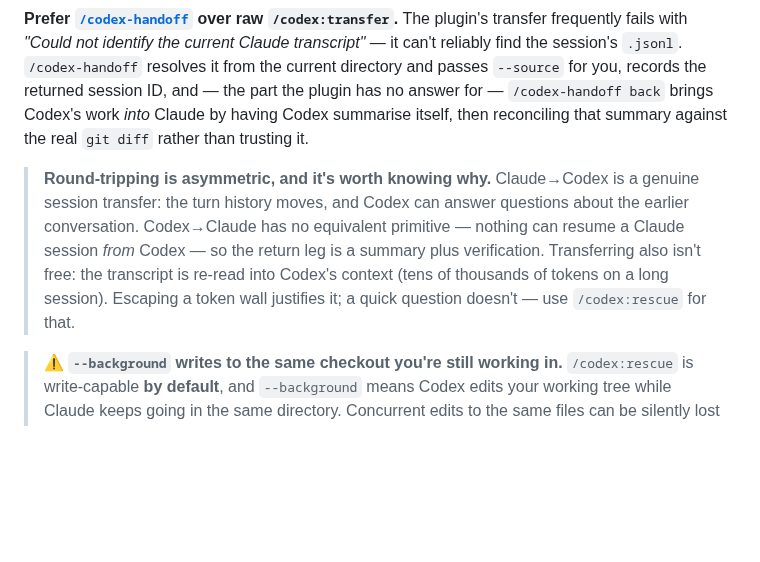
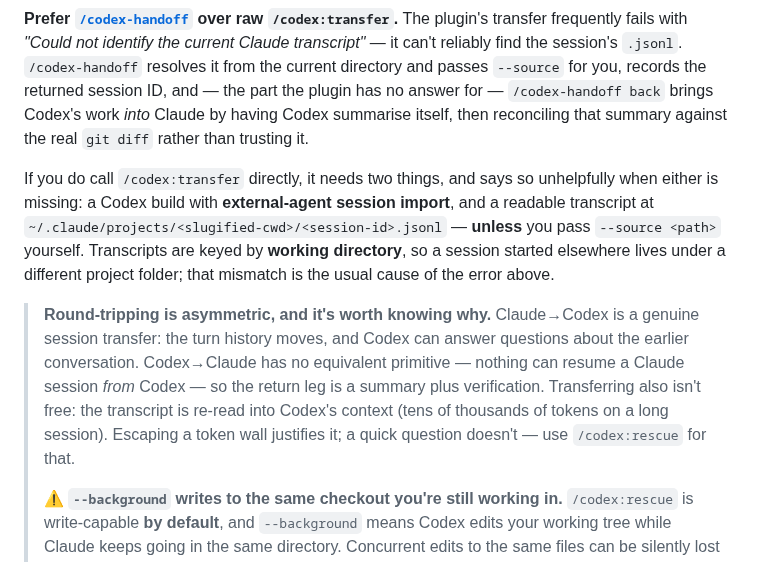
Before and after one commit to cbmono/ai-setup, a Markdown page: README.md, the part around the change. Drawn GitHub-style; blank space fills up the shorter version.

Commit message:
docs(codex): state raw /codex:transfer prerequisites in README; fix MD028
Both CodeRabbit findings on #32 were valid.

1. The prerequisites were documented in .claude/README.md but not in the
   consumer-facing README, which described only the symptom ("Could not identify
   the current Claude transcript"). Someone calling the raw command couldn't
   diagnose it from the page they were reading. Now states both requirements —
   external-agent session import, and a readable transcript at
   ~/.claude/projects/<slugified-cwd>/<session-id>.jsonl unless --source is
   passed — plus the working-directory keying that is the usual cause.

2. MD028: a bare blank line between two adjacent blockquotes. Replaced with a
   quoted blank (`>`) so the two warnings stay visually separate paragraphs
   inside one blockquote. Swept the whole file rather than the one flagged line;
   it was the only occurrence, and re-verified all four internal anchors still
   resolve.

Co-Authored-By: Claude Opus 5 (1M context) <noreply@anthropic.com>

```diff
--- a/README.md
+++ b/README.md
@@ -149,8 +149,10 @@ Needs a ChatGPT subscription (Free included) or an OpenAI API key, plus Node ≥
 
 **Prefer [`/codex-handoff`](#whats-inside) over raw `/codex:transfer`.** The plugin's transfer frequently fails with *"Could not identify the current Claude transcript"* — it can't reliably find the session's `.jsonl`. `/codex-handoff` resolves it from the current directory and passes `--source` for you, records the returned session ID, and — the part the plugin has no answer for — `/codex-handoff back` brings Codex's work *into* Claude by having Codex summarise itself, then reconciling that summary against the real `git diff` rather than trusting it.
 
+If you do call `/codex:transfer` directly, it needs two things, and says so unhelpfully when either is missing: a Codex build with **external-agent session import**, and a readable transcript at `~/.claude/projects/<slugified-cwd>/<session-id>.jsonl` — **unless** you pass `--source <path>` yourself. Transcripts are keyed by **working directory**, so a session started elsewhere lives under a different project folder; that mismatch is the usual cause of the error above.
+
 > **Round-tripping is asymmetric, and it's worth knowing why.** Claude→Codex is a genuine session transfer: the turn history moves, and Codex can answer questions about the earlier conversation. Codex→Claude has no equivalent primitive — nothing can resume a Claude session *from* Codex — so the return leg is a summary plus verification. Transferring also isn't free: the transcript is re-read into Codex's context (tens of thousands of tokens on a long session). Escaping a token wall justifies it; a quick question doesn't — use `/codex:rescue` for that.
-
+>
 > ⚠️ **`--background` writes to the same checkout you're still working in.** `/codex:rescue` is write-capable **by default**, and `--background` means Codex edits your working tree while Claude keeps going in the same directory. Concurrent edits to the same files can be silently lost or interleaved — whoever writes last wins, and neither side knows. Either **stop editing the affected scope** until the job lands, or give Codex an **isolated worktree/branch** (`git worktree add`). Always `git diff` the result before you trust or merge it. `/codex:status` and `/codex:cancel` tell you whether a job is still live.
 
 Manage background jobs with `/codex:status`, `/codex:result`, and `/codex:cancel`. The plugin also ships `/codex:review` and `/codex:adversarial-review`, which overlap [`/grill`](#whats-inside) and [`/rabbit`](#whats-inside) — reach for those if you specifically want a second opinion from a different model family, not as a replacement.
```
